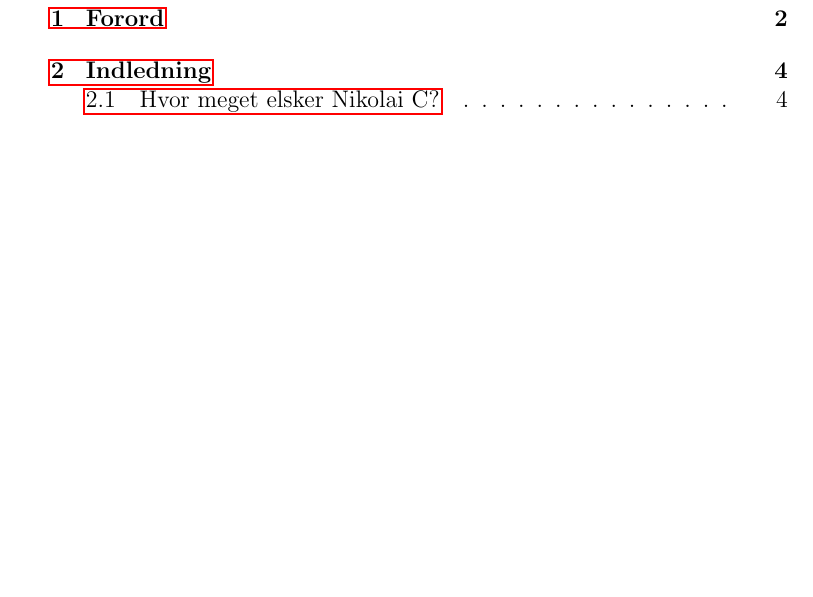
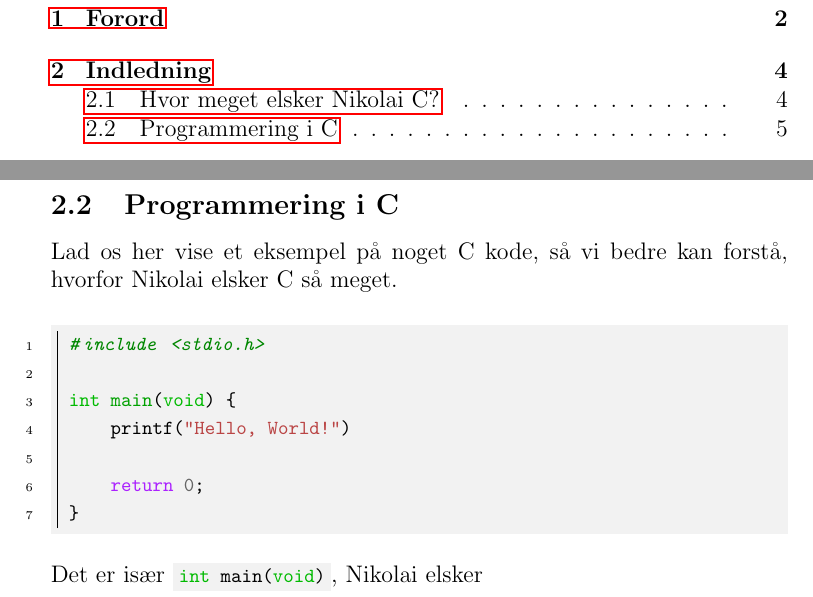
Before and after one commit to MadsBalslev/latex-project-template, a LaTeX document (main.tex, which reads Sektioner/indledning.tex, setup/preamble.tex): part of page 4 of 6 before the commit and two parts of pages 4 and 6 of 7 after it, the two joined at a grey line, cut so that both start at the same text, the shorter picture padded with empty space. Compiled offline with pdfLaTeX.

Commit message:
Add codeblock example

```diff
--- a/Sektioner/indledning.tex
+++ b/Sektioner/indledning.tex
@@ -20,3 +20,18 @@ Vi kan se på formel \ref{eq:nikolai} at det altså er ret meget, som Nikolai el
 
 \noindent % Normalt er nye afsnit indrykket
 Hvis vi ser på figur \ref{fig:nikolai-c} kan vi altså se, at det kun går fremad
+
+\subsection{Programmering i C}
+Lad os her vise et eksempel på noget C kode, så vi bedre kan forstå, hvorfor Nikolai elsker C så meget.
+
+\begin{minted}{C}
+#include <stdio.h>
+
+int main(void) {
+    printf("Hello, World!")
+
+    return 0;
+}
+\end{minted}
+\noindent
+Det er især \mintinline{c}{int main(void)}, Nikolai elsker
--- a/setup/preamble.tex
+++ b/setup/preamble.tex
@@ -9,10 +9,22 @@
 
 \usepackage{xcolor}
 \definecolor{aaublue}{RGB}{33,26,82}% dark blue
+\definecolor{bg}{HTML}{f2f2f2}
 
 %\usepackage[pdftex]{graphicx} % For pictures.
 
 \usepackage{amssymb,amsmath,amsthm,amsfonts} % Math.
+
+\usepackage{minted} % For code blocks
+\usemintedstyle{emacs}
+\setminted{
+    frame=leftline,
+    framesep=2mm,
+    baselinestretch=1.2,
+    fontsize=\footnotesize,
+    bgcolor=bg,
+    linenos
+}
 
 \usepackage{hyperref} % Format links for pdf.
 \usepackage{lastpage} %Bruge til at få sidetal fra sidste side
```
